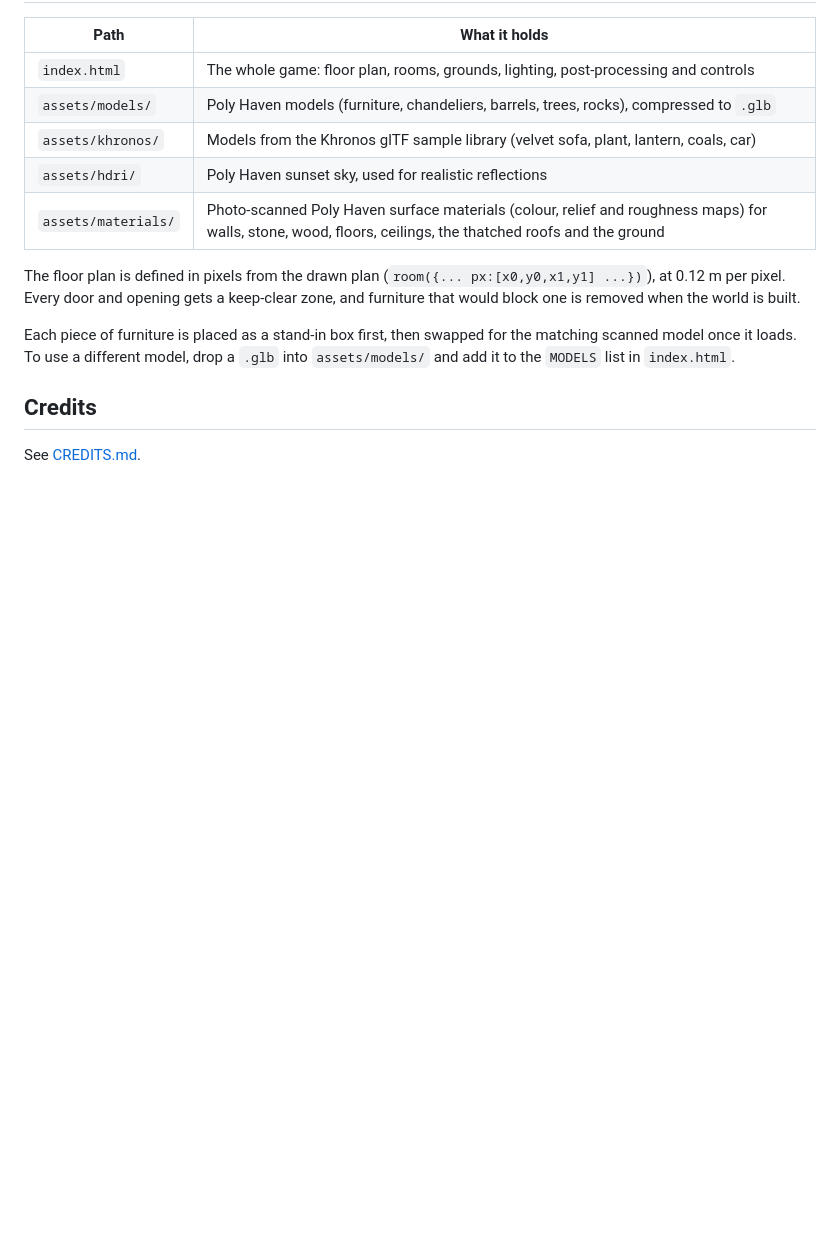
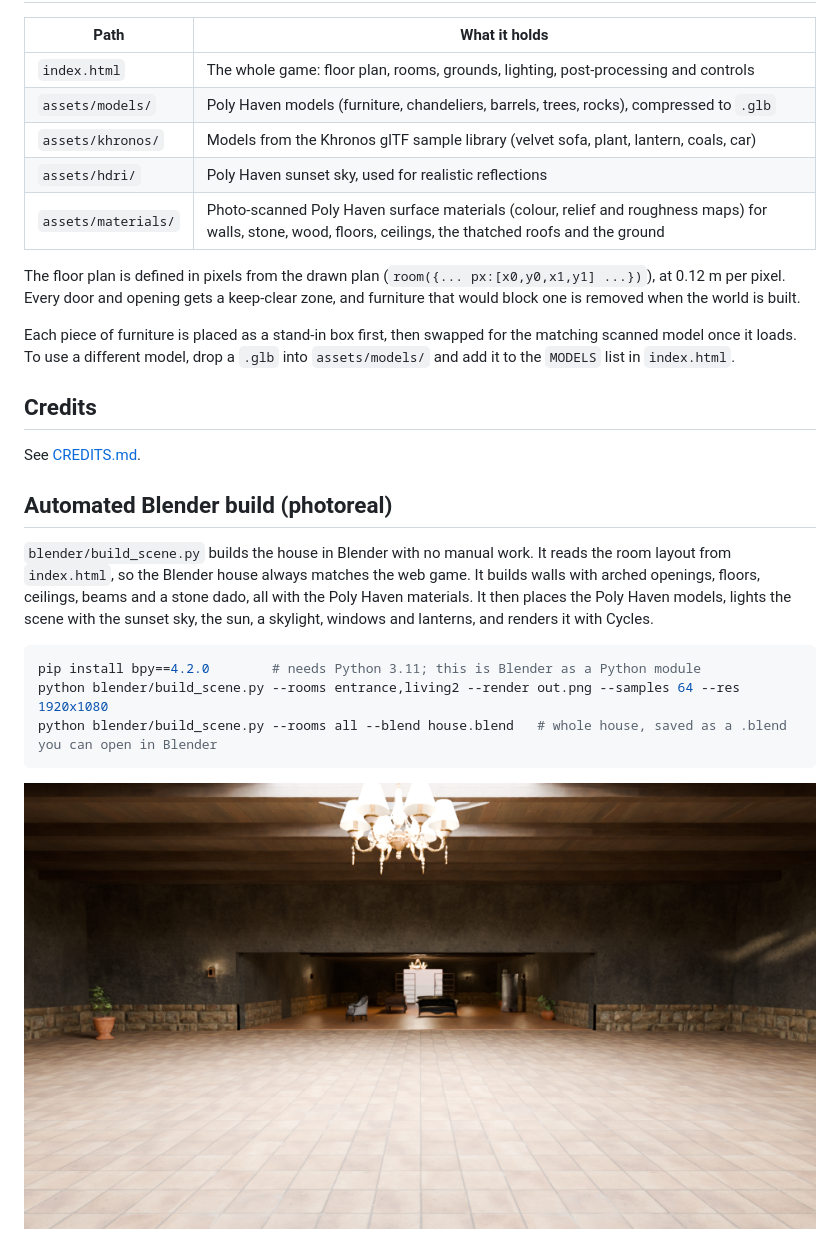
Before and after one commit to leonieschneiderdk-a11y/hobbithouse, a Markdown page: README.md, the part around the change. Rendered like a GitHub page; pictures changed too: docs/blender-preview-entrance.png (added); blank space fills up the shorter version.

````diff
--- a/README.md
+++ b/README.md
@@ -52,3 +52,15 @@ Each piece of furniture is placed as a stand-in box first, then swapped for the
 ## Credits
 
 See [CREDITS.md](CREDITS.md).
+
+## Automated Blender build (photoreal)
+
+`blender/build_scene.py` builds the house in Blender with no manual work. It reads the room layout from `index.html`, so the Blender house always matches the web game. It builds walls with arched openings, floors, ceilings, beams and a stone dado, all with the Poly Haven materials. It then places the Poly Haven models, lights the scene with the sunset sky, the sun, a skylight, windows and lanterns, and renders it with Cycles.
+
+```bash
+pip install bpy==4.2.0        # needs Python 3.11; this is Blender as a Python module
+python blender/build_scene.py --rooms entrance,living2 --render out.png --samples 64 --res 1920x1080
+python blender/build_scene.py --rooms all --blend house.blend   # whole house, saved as a .blend you can open in Blender
+```
+
+![Entrance hall and living room, rendered by the script](docs/blender-preview-entrance.png)
````
Also changed, not shown: 1 other file.
